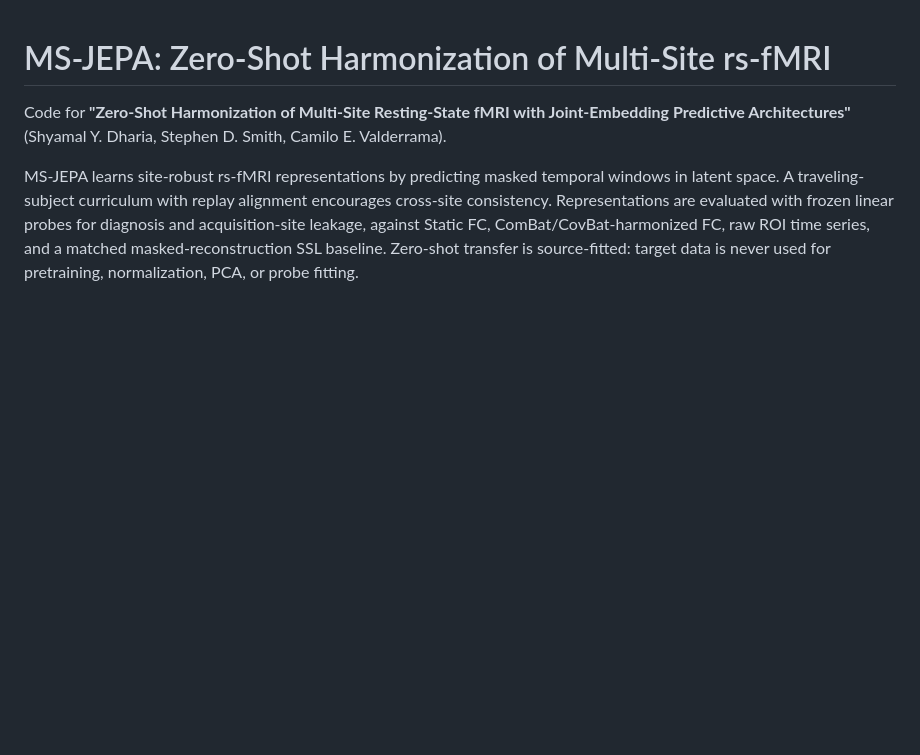
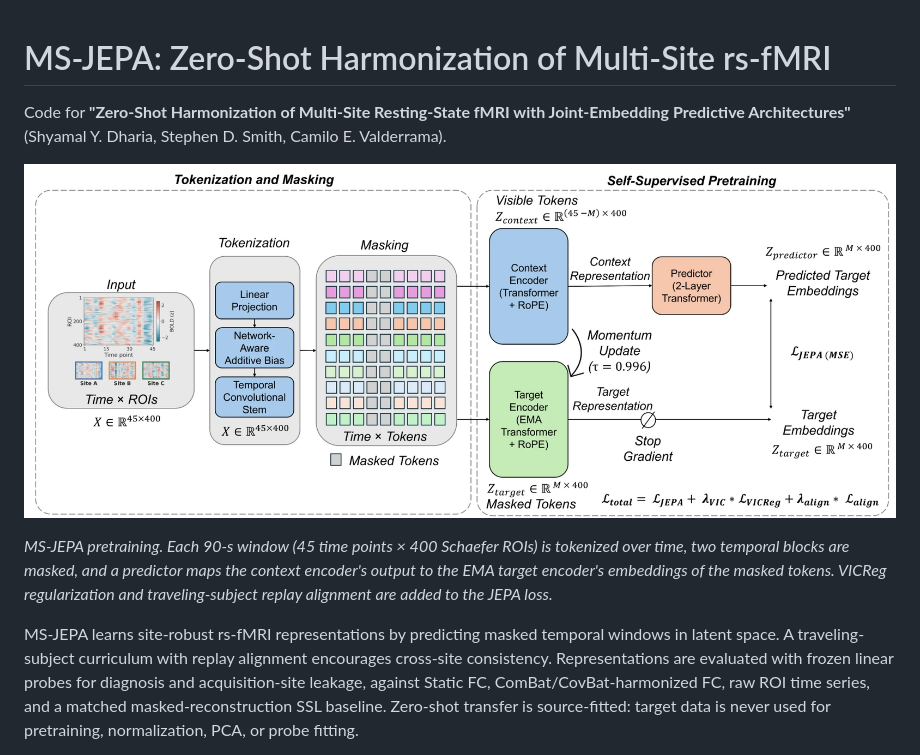
Before and after one commit to Shyamal-Dharia/MS-JEPA-CL, a Markdown page: README.md, the part around the change. GitHub-like rendering; pictures changed too: docs/ms_jepa_workflow.png (added); blank space fills up the shorter version.

Commit message:
Add MS-JEPA workflow figure to README

```diff
--- a/README.md
+++ b/README.md
@@ -3,6 +3,14 @@
 Code for **"Zero-Shot Harmonization of Multi-Site Resting-State fMRI with
 Joint-Embedding Predictive Architectures"** (Shyamal Y. Dharia, Stephen D. Smith,
 Camilo E. Valderrama).
+
+![MS-JEPA pretraining framework](docs/ms_jepa_workflow.png)
+
+*MS-JEPA pretraining. Each 90-s window (45 time points × 400 Schaefer ROIs) is
+tokenized over time, two temporal blocks are masked, and a predictor maps the
+context encoder's output to the EMA target encoder's embeddings of the masked
+tokens. VICReg regularization and traveling-subject replay alignment are added
+to the JEPA loss.*
 
 MS-JEPA learns site-robust rs-fMRI representations by predicting masked temporal
 windows in latent space. A traveling-subject curriculum with replay alignment
```
